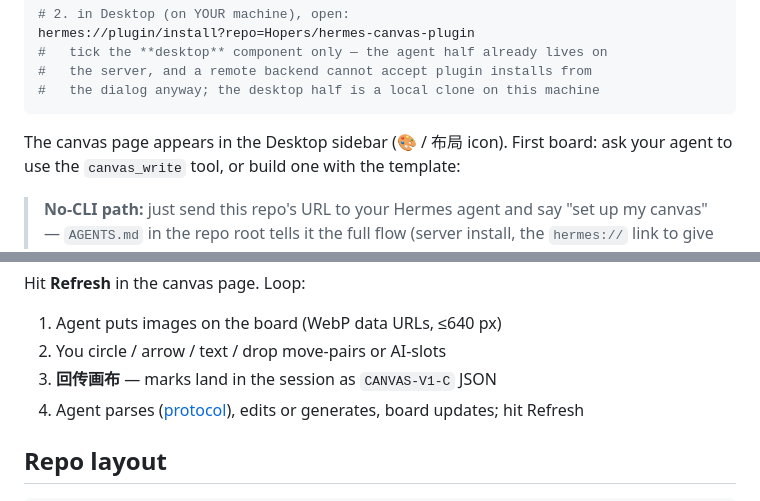
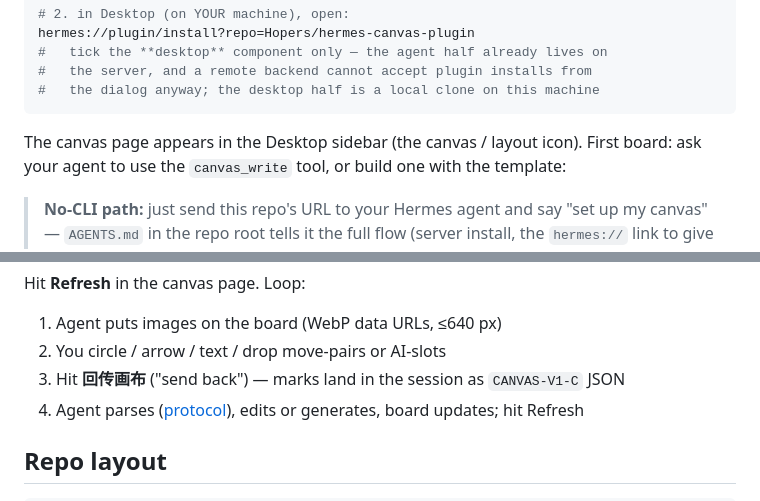
Before and after one commit to Hopers/hermes-canvas-plugin, a Markdown page: README.md, 2 parts joined by grey strips. Drawn GitHub-style.

````diff
--- a/README.md
+++ b/README.md
@@ -70,7 +70,7 @@ hermes://plugin/install?repo=Hopers/hermes-canvas-plugin
 #   the dialog anyway; the desktop half is a local clone on this machine
 ```
 
-The canvas page appears in the Desktop sidebar (🎨 / 布局 icon). First
+The canvas page appears in the Desktop sidebar (the canvas / layout icon). First
 board: ask your agent to use the `canvas_write` tool, or build one with
 the template:
 
@@ -92,7 +92,7 @@ Hit **Refresh** in the canvas page. Loop:
 
 1. Agent puts images on the board (WebP data URLs, ≤640 px)
 2. You circle / arrow / text / drop move-pairs or AI-slots
-3. **回传画布** — marks land in the session as `CANVAS-V1-C` JSON
+3. Hit **回传画布** ("send back") — marks land in the session as `CANVAS-V1-C` JSON
 4. Agent parses ([protocol](docs/PROTOCOL.md)), edits or generates, board
    updates; hit Refresh
 
````
Also changed, not shown: AGENTS.md (+6 -0 lines), canvas-template/README.md (+8 -0 lines).
